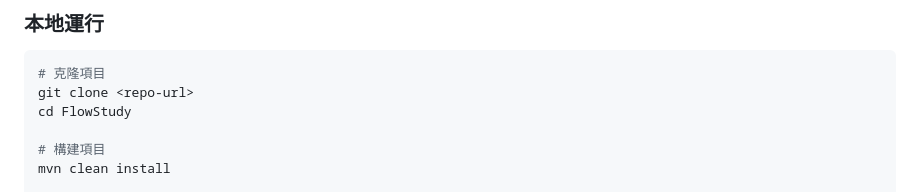
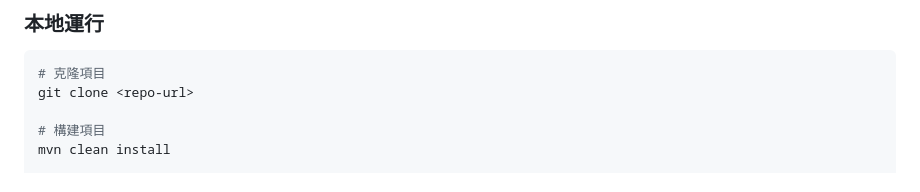
Before and after one commit to zTEMpestIC/Java-final-project, a Markdown page: README.md, the part around the change. Drawn GitHub-style.

````diff
--- a/README.md
+++ b/README.md
@@ -121,7 +121,6 @@ FlowStudy
 ```bash
 # 克隆項目
 git clone <repo-url>
-cd FlowStudy
 
 # 構建項目
 mvn clean install
````
